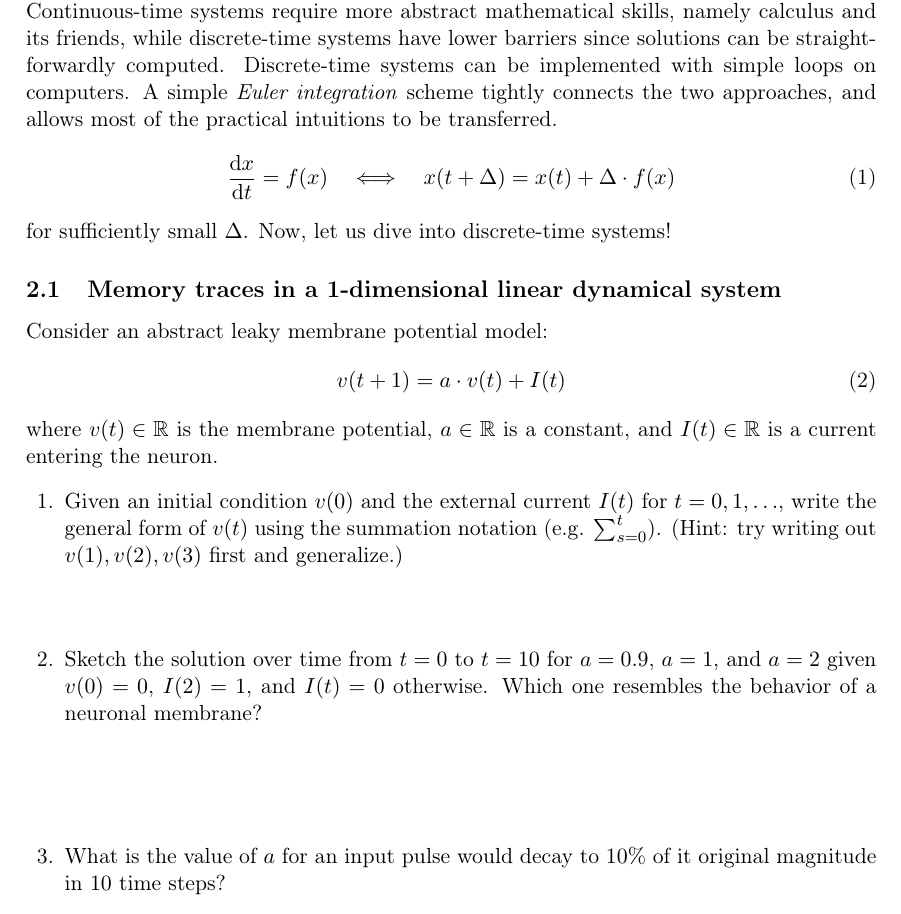
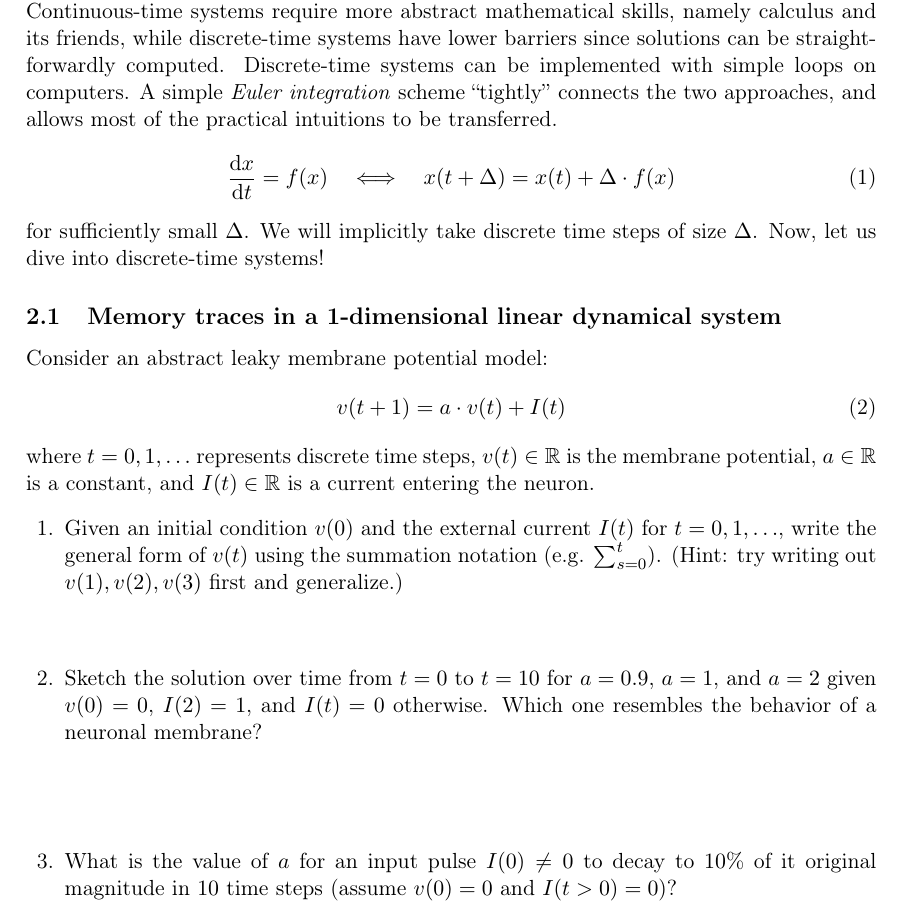
Before and after one commit to memming/linear-algebra-and-dynamics-lectures, a LaTeX problem sheet (lecture_notes.tex): part of page 2 of 21, cut so that both start at the same text. Compiled offline with pdfLaTeX.

Commit message:
slightly more detail for the first example

```diff
--- a/lecture_notes.tex
+++ b/lecture_notes.tex
@@ -133,12 +133,13 @@ Of course, there are exceptions and limitations, however, there are extensions a
 In most aspects discrete-time and continuous-time linear dynamical systems are analogous.
 Continuous-time systems require more abstract mathematical skills, namely calculus and its friends, while discrete-time systems have lower barriers since solutions can be straightforwardly computed.
 Discrete-time systems can be implemented with simple loops on computers.
-A simple \emph{Euler integration} scheme tightly connects the two approaches, and allows most of the practical intuitions to be transferred.
+A simple \emph{Euler integration} scheme ``tightly'' connects the two approaches, and allows most of the practical intuitions to be transferred.
 \begin{align}\label{eq:euler}
 \frac{\mathrm{d}x}{\mathrm{d}t} = f(x) \quad \Longleftrightarrow \quad
 x(t + \Delta) = x(t) + \Delta \cdot f(x)
 \end{align}
 for sufficiently small $\Delta$.
+We will implicitly take discrete time steps of size $\Delta$.
 Now, let us dive into discrete-time systems!
 
 \subsection{Memory traces in a 1-dimensional linear dynamical system}
@@ -146,14 +147,14 @@ Consider an abstract leaky membrane potential model:
 \begin{align}\label{eq:dtlds:LIF:def}
 	v(t+1) &= a \cdot v(t) + I(t)
 \end{align}
-where $v(t) \in \reals$ is the membrane potential, $a \in \reals$ is a constant, and $I(t) \in \reals$ is a current entering the neuron.
+where $t = 0, 1, \ldots $ represents discrete time steps, $v(t) \in \reals$ is the membrane potential, $a \in \reals$ is a constant, and $I(t) \in \reals$ is a current entering the neuron.
 
 \begin{questions}
 \question Given an initial condition $v(0)$ and the external current $I(t)$ for $t = 0, 1, \ldots $, write the general form of $v(t)$ using the summation notation (e.g. $\sum_{s=0}^t$). (Hint: try writing out $v(1), v(2), v(3)$ first and generalize.)
 \vspace{\stretch{0.3}}
 \question Sketch the solution over time from $t=0$ to $t=10$ for $a = 0.9$, $a = 1$, and $a = 2$ given $v(0) = 0$, $I(2) = 1$, and $I(t) = 0$ otherwise. Which one resembles the behavior of a neuronal membrane?
 \vspace{\stretch{0.5}}
-\question What is the value of $a$ for an input pulse would decay to $10\%$ of it original magnitude in $10$ time steps?
+\question What is the value of $a$ for an input pulse $I(0) \neq 0$ to decay to $10\%$ of it original magnitude in $10$ time steps (assume $v(0) = 0$ and $I(t > 0) = 0$)?
 \vspace{\stretch{0.2}}
 
 \newpage
```
